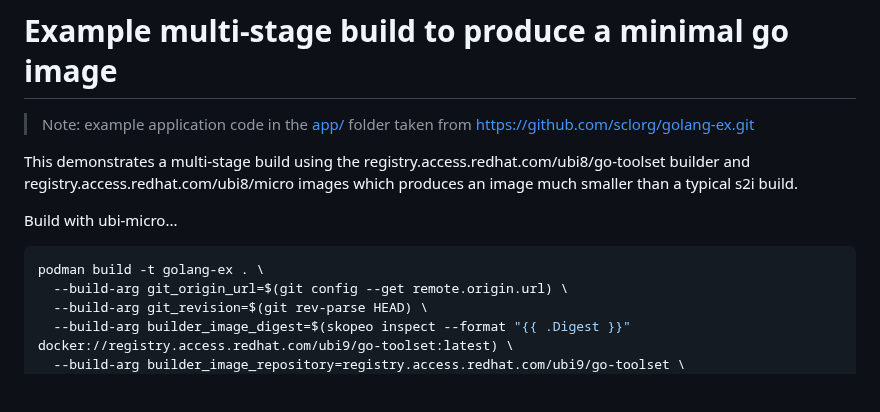
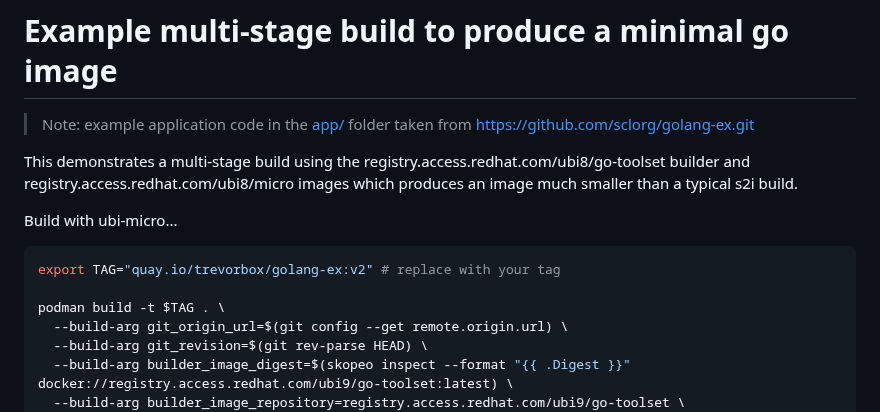
Before and after one commit to trevorbox/s2i, a Markdown page: go/README.md, the part around the change. Drawn GitHub-style; blank space fills up the shorter version.

````diff
--- a/go/README.md
+++ b/go/README.md
@@ -7,7 +7,9 @@ This demonstrates a multi-stage build using the registry.access.redhat.com/ubi8/
 Build with ubi-micro...
 
 ```sh
-podman build -t golang-ex . \
+export TAG="quay.io/trevorbox/golang-ex:v2" # replace with your tag
+
+podman build -t $TAG . \
   --build-arg git_origin_url=$(git config --get remote.origin.url) \
   --build-arg git_revision=$(git rev-parse HEAD) \
   --build-arg builder_image_digest=$(skopeo inspect --format "{{ .Digest }}" docker://registry.access.redhat.com/ubi9/go-toolset:latest) \
````
